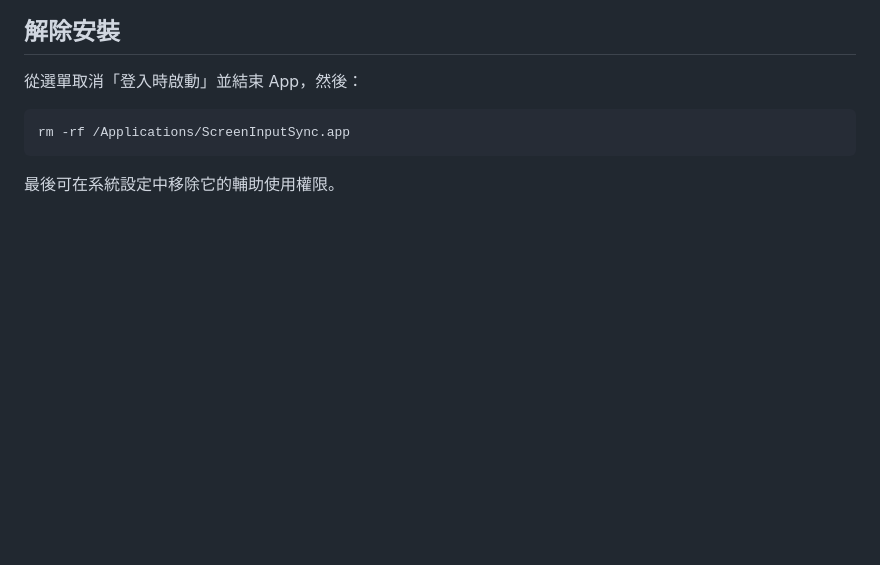
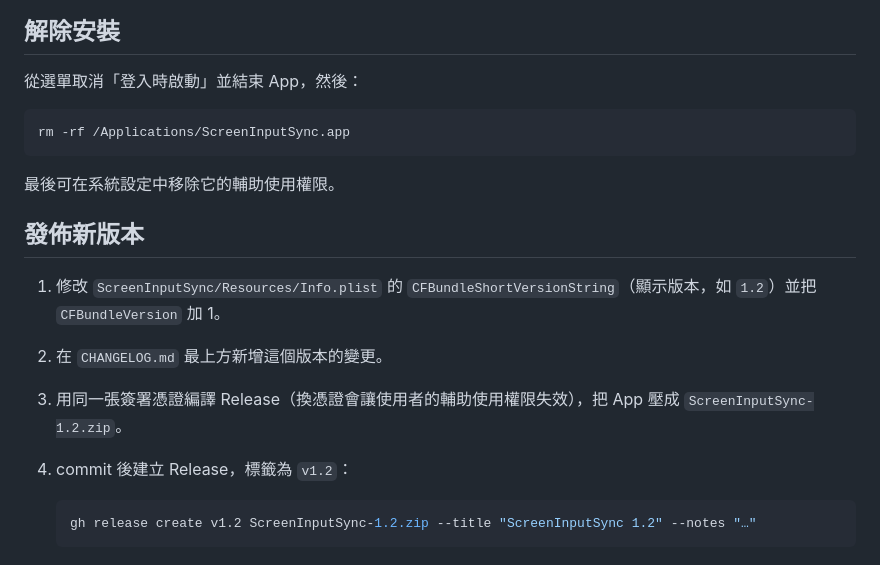
Before and after one commit to Gitgitgitgghub/ScreenInputSync, a Markdown page: README.md, the part around one of its changes. GitHub-like rendering; blank space fills up the shorter version.

````diff
--- a/README.md
+++ b/README.md
@@ -85,3 +99,14 @@ rm -rf /Applications/ScreenInputSync.app
 ```
 
 最後可在系統設定中移除它的輔助使用權限。
+
+## 發佈新版本
+
+1. 修改 `ScreenInputSync/Resources/Info.plist` 的 `CFBundleShortVersionString`（顯示版本，如 `1.2`）並把 `CFBundleVersion` 加 1。
+2. 在 `CHANGELOG.md` 最上方新增這個版本的變更。
+3. 用同一張簽署憑證編譯 Release（換憑證會讓使用者的輔助使用權限失效），把 App 壓成 `ScreenInputSync-1.2.zip`。
+4. commit 後建立 Release，標籤為 `v1.2`：
+
+   ```sh
+   gh release create v1.2 ScreenInputSync-1.2.zip --title "ScreenInputSync 1.2" --notes "…"
+   ```
````
Also changed, not shown: other parts of README.md (+16 -2 lines), CHANGELOG.md (added, +23 -0 lines), docs/images/gatekeeper-blocked.png (added), docs/images/gatekeeper-open-anyway.png (added), 5 other files.
